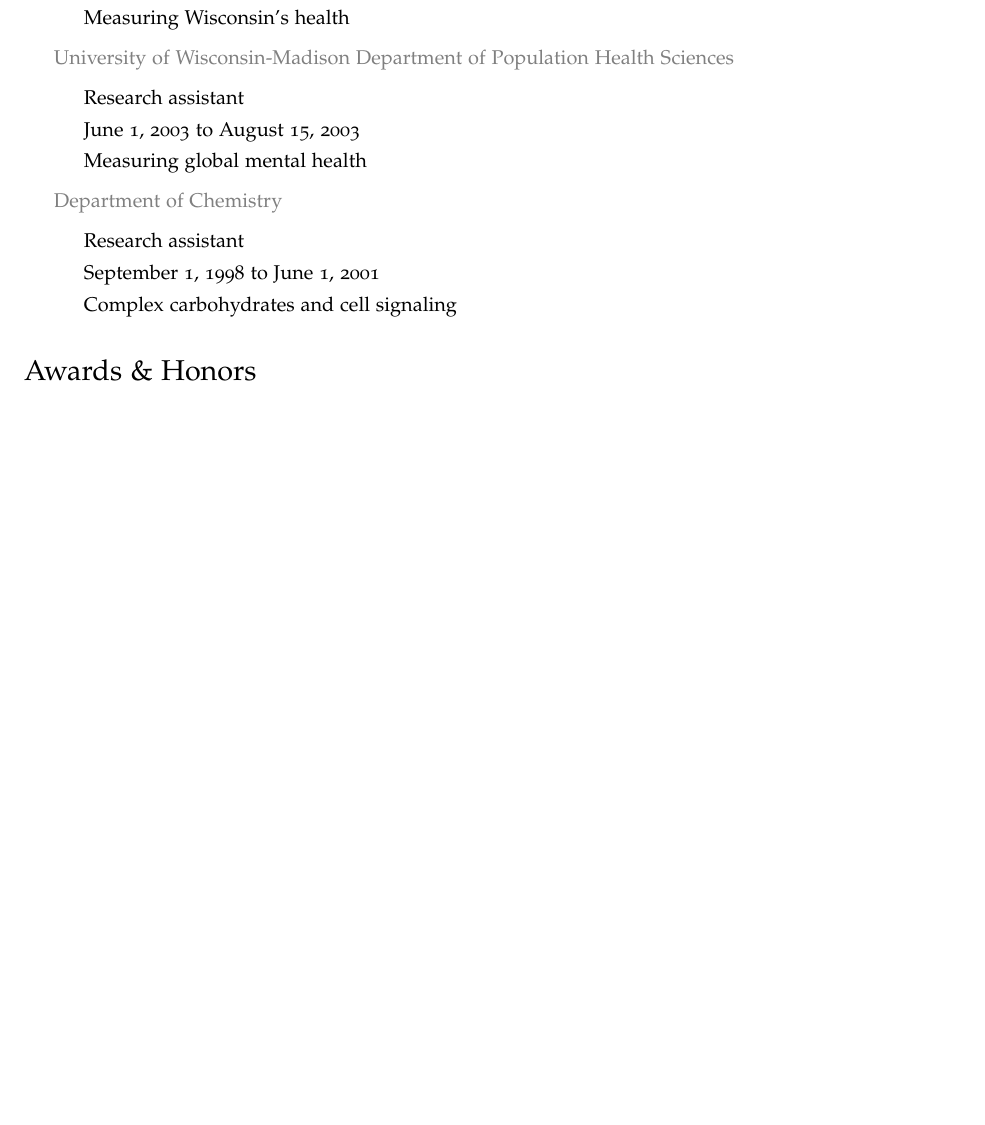
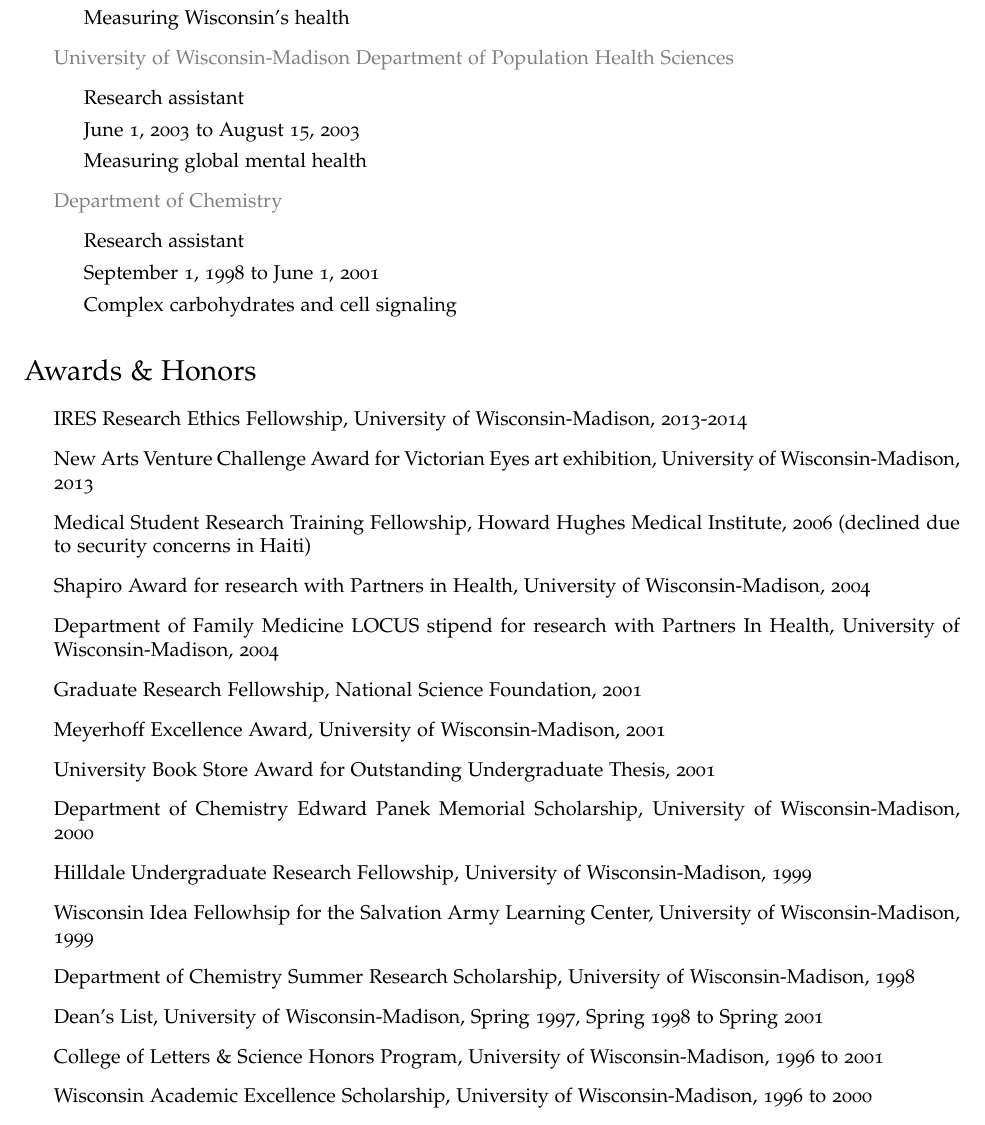
Before and after one commit to fboehm/cv, a LaTeX CV (cv-boehm.tex, which reads cv-awards.tex): part of page 2 of 6, cut so that both start at the same text, the shorter picture padded with empty space. Compiled offline with pdfLaTeX; a LaTeX package or settings file that is missing is left out.

Commit message:
added awards & honors

```diff
--- a/cv-awards.tex
+++ b/cv-awards.tex
@@ -1 +1,18 @@
 \section*{Awards \& Honors}
+\begin{itemize}
+\item IRES Research Ethics Fellowship, University of Wisconsin-Madison, 2013-2014
+\item New Arts Venture Challenge Award for Victorian Eyes art exhibition, University of Wisconsin-Madison, 2013
+\item Medical Student Research Training Fellowship, Howard Hughes Medical Institute, 2006 (declined due to security concerns in Haiti)
+\item Shapiro Award for research with Partners in Health, University of Wisconsin-Madison, 2004
+\item Department of Family Medicine LOCUS stipend for research with Partners In Health, University of Wisconsin-Madison, 2004
+\item Graduate Research Fellowship, National Science Foundation, 2001
+\item Meyerhoff Excellence Award, University of Wisconsin-Madison, 2001
+\item University Book Store Award for Outstanding Undergraduate Thesis, 2001
+\item Department of Chemistry Edward Panek Memorial Scholarship, University of Wisconsin-Madison, 2000
+\item Hilldale Undergraduate Research Fellowship, University of Wisconsin-Madison, 1999
+\item Wisconsin Idea Fellowhsip for the Salvation Army Learning Center, University of Wisconsin-Madison, 1999
+\item Department of Chemistry Summer Research Scholarship, University of Wisconsin-Madison, 1998
+\item Dean's List, University of Wisconsin-Madison, Spring 1997, Spring 1998 to Spring 2001
+\item College of Letters \& Science Honors Program, University of Wisconsin-Madison, 1996 to 2001
+\item Wisconsin Academic Excellence Scholarship, University of Wisconsin-Madison, 1996 to 2000
+\end{itemize}
```
Also changed, not shown: 1 other file.
